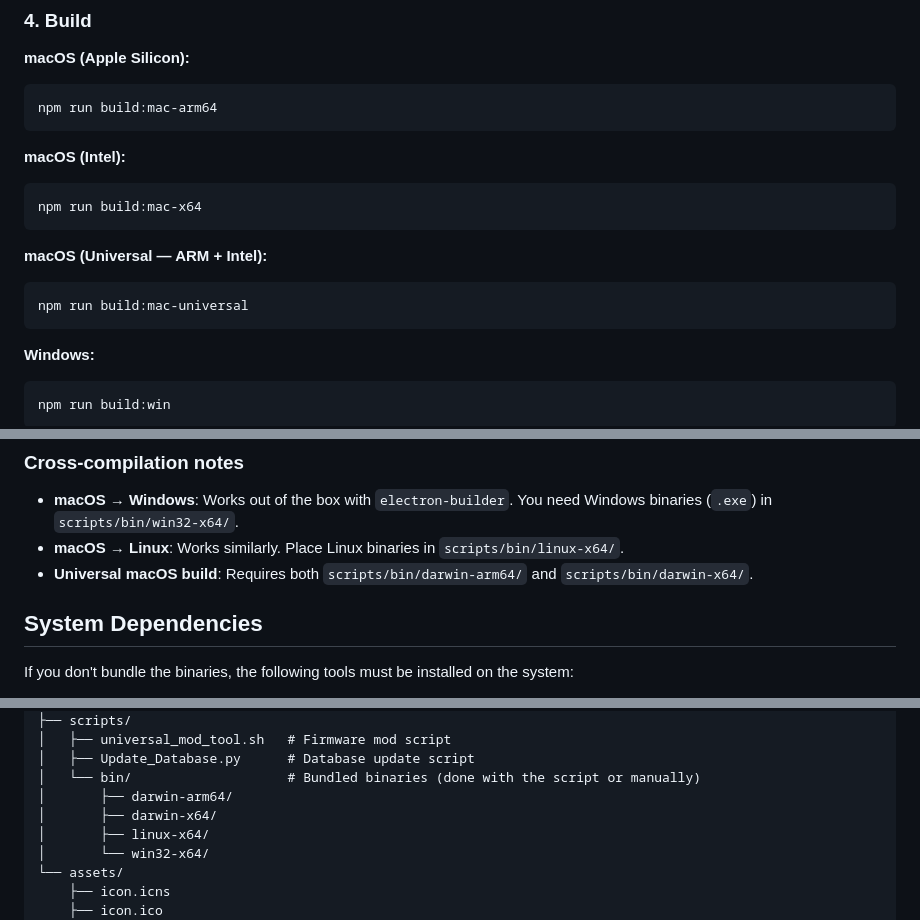
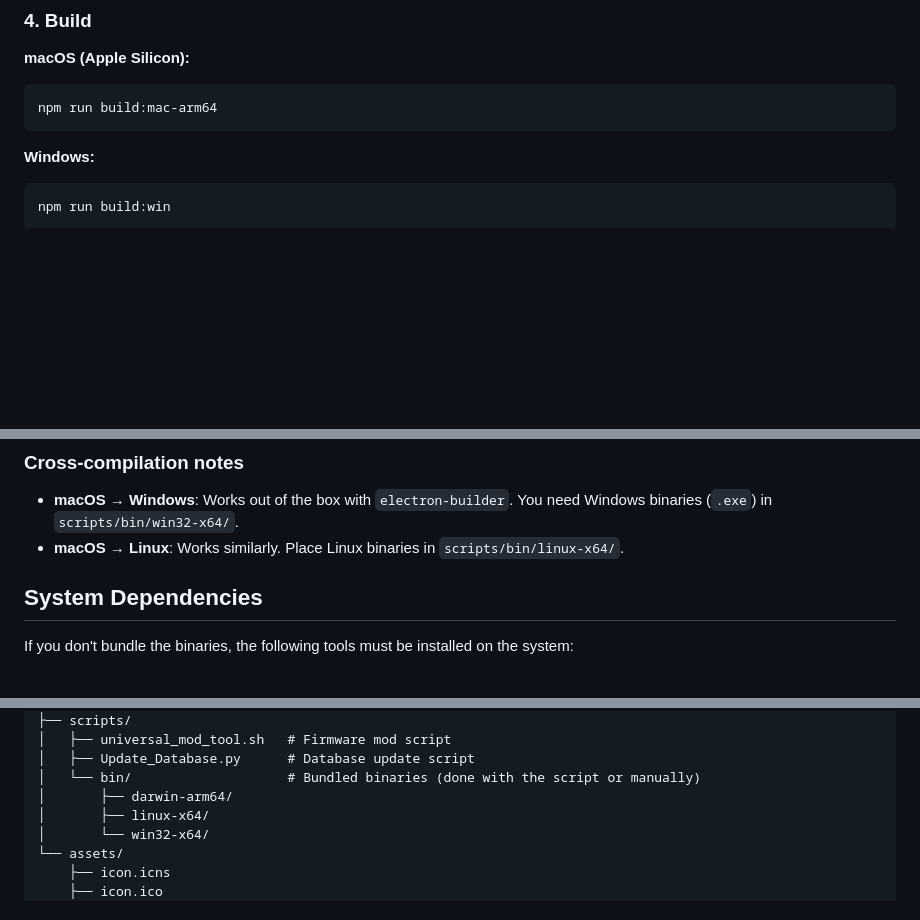
Before and after one commit to Jepl4r/hiby-tools, a Markdown page: README.md, 3 parts joined by grey strips. Drawn GitHub-style; blank space fills up the shorter version.

Commit message:
Update build commands in README

````diff
--- a/README.md
+++ b/README.md
@@ -88,16 +88,6 @@ assets/
 npm run build:mac-arm64
 ```
 
-**macOS (Intel):**
-```bash
-npm run build:mac-x64
-```
-
-**macOS (Universal — ARM + Intel):**
-```bash
-npm run build:mac-universal
-```
-
 **Windows:**
 ```bash
 npm run build:win
@@ -119,7 +109,6 @@ Output files are in the `dist/` folder.
 
 - **macOS → Windows**: Works out of the box with `electron-builder`. You need Windows binaries (`.exe`) in `scripts/bin/win32-x64/`.
 - **macOS → Linux**: Works similarly. Place Linux binaries in `scripts/bin/linux-x64/`.
-- **Universal macOS build**: Requires both `scripts/bin/darwin-arm64/` and `scripts/bin/darwin-x64/`.
 
 ## System Dependencies
 
@@ -152,7 +141,6 @@ hibyos-toolbox/
 │   ├── Update_Database.py      # Database update script
 │   └── bin/                    # Bundled binaries (done with the script or manually)
 │       ├── darwin-arm64/
-│       ├── darwin-x64/
 │       ├── linux-x64/
 │       └── win32-x64/
 └── assets/
````
